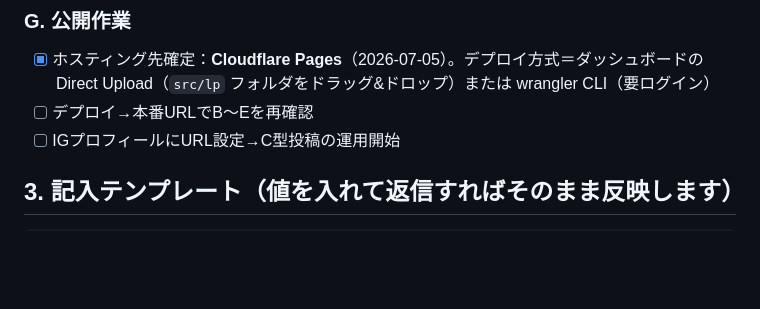
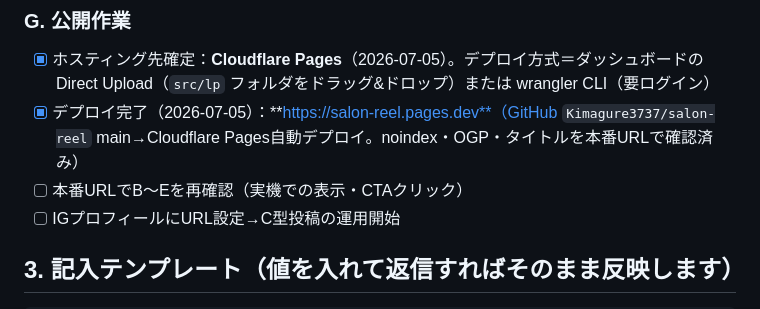
Before and after one commit to Kimagure3737/salon-reel, a Markdown page: docs/LP_公開前チェックリスト.md, the part around the change. Drawn GitHub-style; blank space fills up the shorter version.

Commit message:
update
Co-Authored-By: Claude Fable 5 <noreply@anthropic.com>

```diff
--- a/docs/LP_公開前チェックリスト.md
+++ b/docs/LP_公開前チェックリスト.md
@@ -53,7 +53,8 @@
 
 ### G. 公開作業
 - [x] ホスティング先確定：**Cloudflare Pages**（2026-07-05）。デプロイ方式＝ダッシュボードのDirect Upload（`src/lp` フォルダをドラッグ&ドロップ）または wrangler CLI（要ログイン）
-- [ ] デプロイ→本番URLでB〜Eを再確認
+- [x] デプロイ完了（2026-07-05）：**https://salon-reel.pages.dev**（GitHub `Kimagure3737/salon-reel` main→Cloudflare Pages自動デプロイ。noindex・OGP・タイトルを本番URLで確認済み）
+- [ ] 本番URLでB〜Eを再確認（実機での表示・CTAクリック）
 - [ ] IGプロフィールにURL設定→C型投稿の運用開始
 
 ## 3. 記入テンプレート（値を入れて返信すればそのまま反映します）
```
